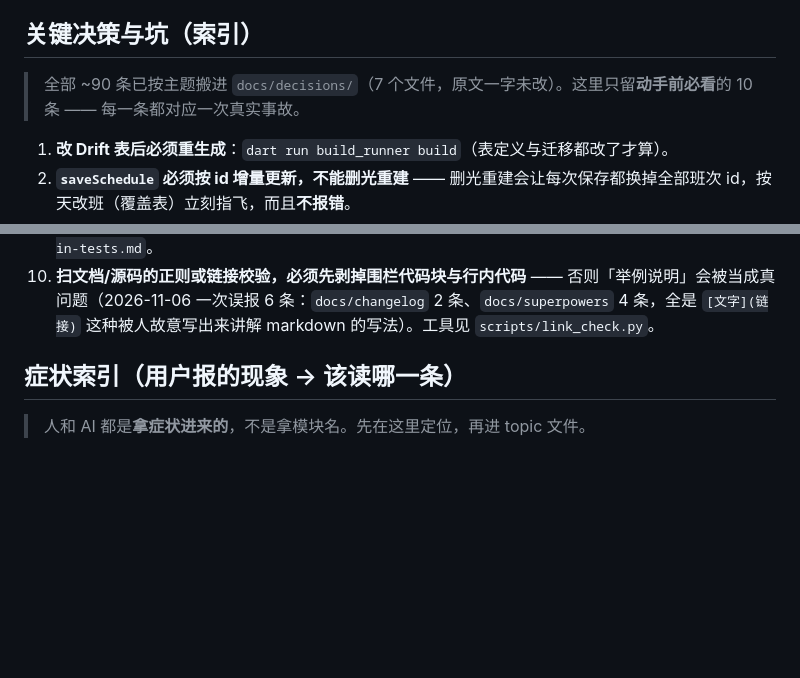
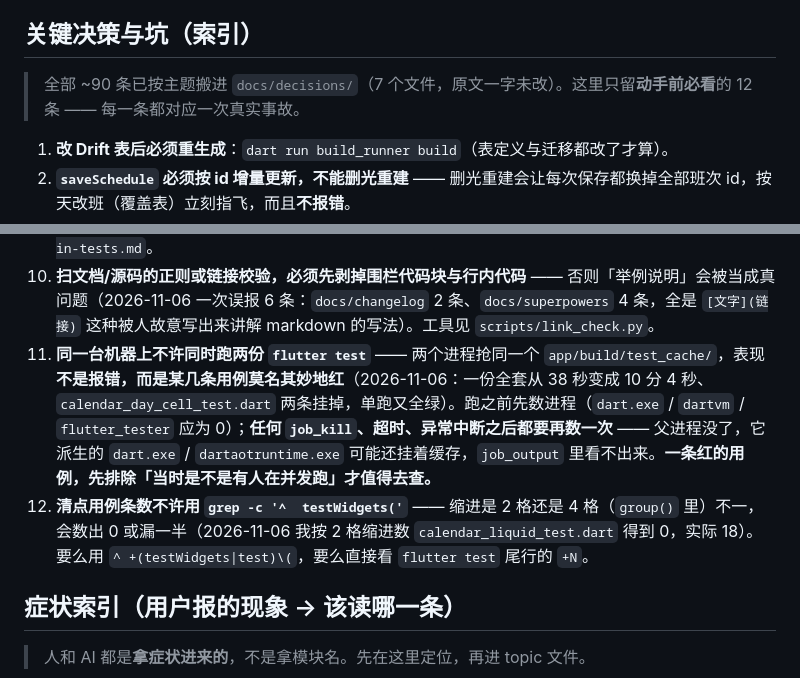
Before and after one commit to Alec-WangLi/DaoBanAssistantPro, a Markdown page: AGENTS.md, 2 parts joined by grey strips. Rendered like a GitHub page; blank space fills up the shorter version.

Commit message:
docs(AGENTS): 补第 11、12 条 —— 并发跑测试会互相踩缓存、清点条数别按缩进数
这两条都是今天现场撞出来的，写进来是为了下次省掉一趟排查：

第 11 条：同一台机器上不许同时跑两份 flutter test。两个进程抢同一个
app/build/test_cache/，表现不是报错而是某几条用例莫名红。今天一份全套从 38 秒
变成 10 分 4 秒、calendar_day_cell_test.dart 挂掉两条，单跑全绿；真凶是另一次
实验留下的 dart.exe / dartaotruntime.exe 还占着缓存。job_kill 或超时之后一定要
再数一次进程 —— 父进程没了，派生的还挂着，job_output 里看不出来。

第 12 条：清点条数不许用 grep -c '^  testWidgets('。group() 里是 4 格缩进，
按 2 格数 calendar_liquid_test.dart 得 0，实际 18 条。

索引标题的「10 条」跟着改成 12。

```diff
--- a/AGENTS.md
+++ b/AGENTS.md
@@ -97,7 +97,7 @@ features/widget/            桌面小组件的快照生成与投递（原生侧
 
 ## 关键决策与坑（索引）
 
-> 全部 ~90 条已按主题搬进 `docs/decisions/`（7 个文件，原文一字未改）。这里只留**动手前必看**的 10 条 —— 每一条都对应一次真实事故。
+> 全部 ~90 条已按主题搬进 `docs/decisions/`（7 个文件，原文一字未改）。这里只留**动手前必看**的 12 条 —— 每一条都对应一次真实事故。
 
 1. **改 Drift 表后必须重生成**：`dart run build_runner build`（表定义与迁移都改了才算）。
 2. **`saveSchedule` 必须按 id 增量更新，不能删光重建** —— 删光重建会让每次保存都换掉全部班次 id，按天改班（覆盖表）立刻指飞，而且**不报错**。
@@ -109,6 +109,8 @@ features/widget/            桌面小组件的快照生成与投递（原生侧
 8. **界面上的钟点一律 24 小时制**（`ringClockText`）；`TimeOfDay.hourOfPeriod` 会把 20:10 写成「08:10」。
 9. **用例里的日期/时钟一律走 `appNow()` + `kAnchor`**，不许直接 `DateTime.now()` / `TimeOfDay.now()` —— 「静默空转」比「会红」更危险，清点必须钉住时钟前后各跑一遍。详见 `docs/decisions/date-time-in-tests.md`。
 10. **扫文档/源码的正则或链接校验，必须先剥掉围栏代码块与行内代码** —— 否则「举例说明」会被当成真问题（2026-11-06 一次误报 6 条：`docs/changelog` 2 条、`docs/superpowers` 4 条，全是 `[文字](链接)` 这种被人故意写出来讲解 markdown 的写法）。工具见 `scripts/link_check.py`。
+11. **同一台机器上不许同时跑两份 `flutter test`** —— 两个进程抢同一个 `app/build/test_cache/`，表现**不是报错，而是某几条用例莫名其妙地红**（2026-11-06：一份全套从 38 秒变成 10 分 4 秒、`calendar_day_cell_test.dart` 两条挂掉，单跑又全绿）。跑之前先数进程（`dart.exe` / `dartvm` / `flutter_tester` 应为 0）；**任何 `job_kill`、超时、异常中断之后都要再数一次** —— 父进程没了，它派生的 `dart.exe` / `dartaotruntime.exe` 可能还挂着缓存，`job_output` 里看不出来。**一条红的用例，先排除「当时是不是有人在并发跑」才值得去查。**
+12. **清点用例条数不许用 `grep -c '^  testWidgets('`** —— 缩进是 2 格还是 4 格（`group()` 里）不一，会数出 0 或漏一半（2026-11-06 我按 2 格缩进数 `calendar_liquid_test.dart` 得到 0，实际 18）。要么用 `^ +(testWidgets|test)\(`，要么直接看 `flutter test` 尾行的 `+N`。
 
 ## 症状索引（用户报的现象 → 该读哪一条）
 
```
